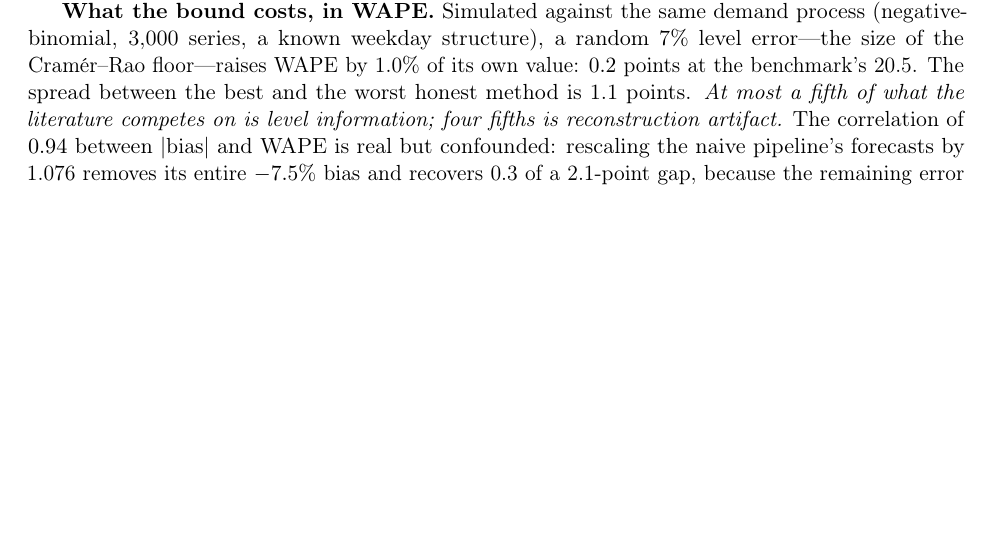
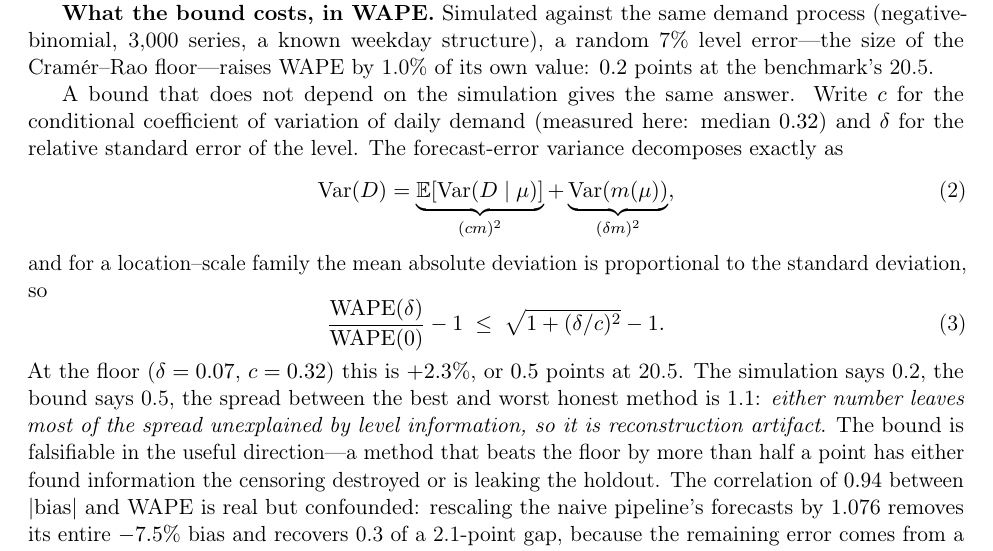
Before and after one commit to yushi250412015/unconstrain, a LaTeX paper (paper/main.tex): part of page 3 of 6 before the commit and part of page 3 of 7 after it, cut so that both start at the same text, the shorter picture padded with empty space. Compiled offline with pdfLaTeX.

Commit message:
paper: add the analytic bound on the WAPE cost of level uncertainty
sqrt(1+(delta/c)^2)-1 with delta=0.07 (CR floor) and c=0.32 (measured daily CV)
gives +2.3% = 0.5 points at 20.5, versus 0.2 measured by simulation and a 1.1
point spread between methods. The bridge no longer rests on a correlation.

```diff
--- a/paper/main.tex
+++ b/paper/main.tex
@@ -141,13 +141,32 @@ twenty points are daily demand noise, not information about the level.
 \textbf{What the bound costs, in WAPE.} Simulated against the same demand
 process (negative-binomial, 3{,}000 series, a known weekday structure), a random
 7\% level error---the size of the Cram\'er--Rao floor---raises WAPE by 1.0\% of
-its own value: $0.2$ points at the benchmark's 20.5. The spread between the best
-and the worst honest method is 1.1 points. \emph{At most a fifth of what the
-literature competes on is level information; four fifths is reconstruction
-artifact.} The correlation of $0.94$ between $|\text{bias}|$ and WAPE is real but
-confounded: rescaling the naive pipeline's forecasts by 1.076 removes its entire
-$-7.5\%$ bias and recovers 0.3 of a 2.1-point gap, because the remaining error
-comes from a corrupted \emph{history}, not a corrupted level.
+its own value: $0.2$ points at the benchmark's 20.5.
+
+A bound that does not depend on the simulation gives the same answer. Write $c$
+for the conditional coefficient of variation of daily demand (measured here:
+median $0.32$) and $\delta$ for the relative standard error of the level. The
+forecast-error variance decomposes exactly as
+\begin{equation}
+\mathrm{Var}(D)=\underbrace{\E[\mathrm{Var}(D\mid\mu)]}_{(c m)^2}
++\underbrace{\mathrm{Var}(m(\mu))}_{(\delta m)^2},
+\end{equation}
+and for a location--scale family the mean absolute deviation is proportional to
+the standard deviation, so
+\begin{equation}
+\frac{\mathrm{WAPE}(\delta)}{\mathrm{WAPE}(0)}-1\;\le\;
+\sqrt{1+(\delta/c)^2}-1 .
+\end{equation}
+At the floor ($\delta=0.07$, $c=0.32$) this is $+2.3\%$, or $0.5$ points at
+20.5. The simulation says 0.2, the bound says 0.5, the spread between the best and
+worst honest method is 1.1: \emph{either number leaves most of the spread
+unexplained by level information, so it is reconstruction artifact}. The bound is
+falsifiable in the useful direction---a method that beats the floor by more than
+half a point has either found information the censoring destroyed or is leaking
+the holdout. The correlation of $0.94$ between $|\text{bias}|$ and WAPE is real
+but confounded: rescaling the naive pipeline's forecasts by 1.076 removes its
+entire $-7.5\%$ bias and recovers 0.3 of a 2.1-point gap, because the remaining
+error comes from a corrupted \emph{history}, not a corrupted level.
 
 \textbf{The asymmetry is what should worry an operator.} A $-7\%$ level error
 costs nothing in L1 ($-0.13$ points: it moves predictions toward the median,
```
Also changed, not shown: PAPER.md (+19 -4 lines).
